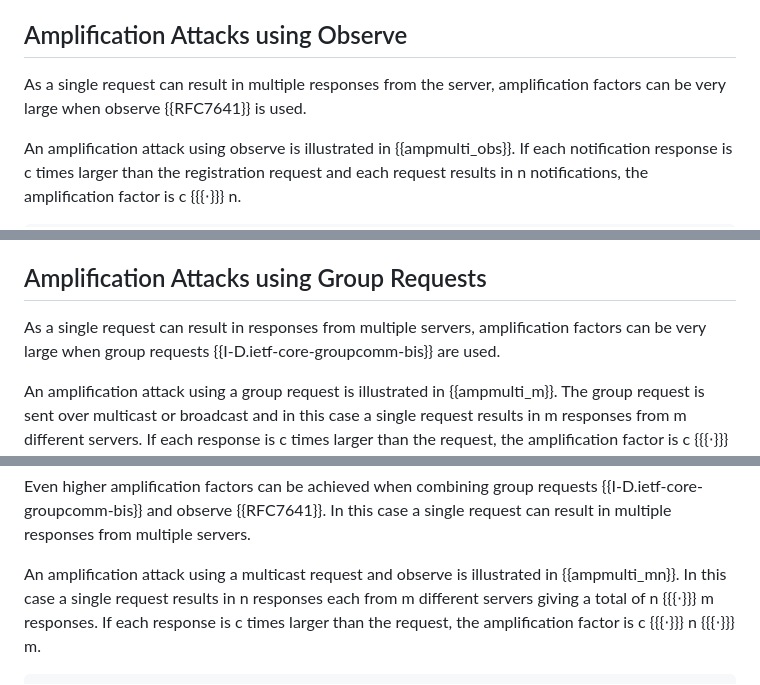
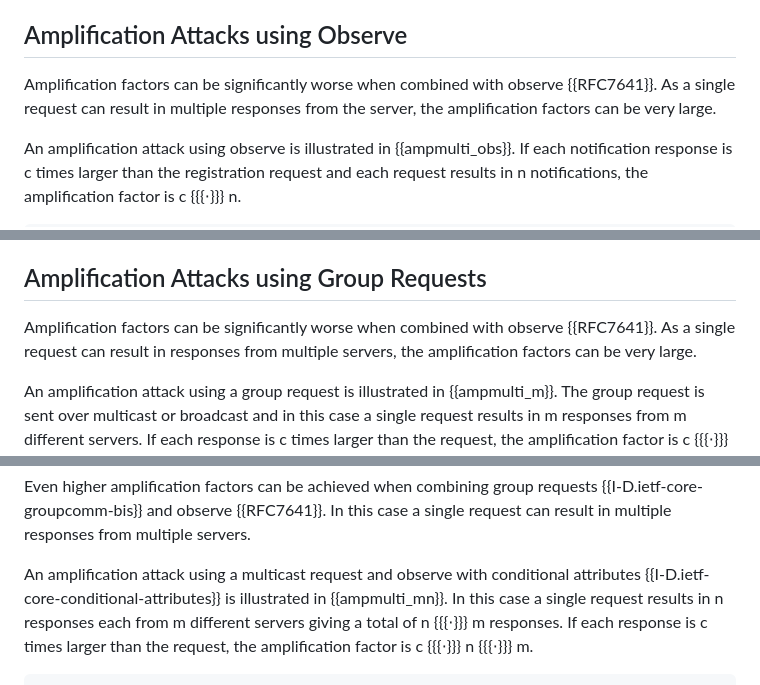
Before and after one commit to t2trg/t2trg-amplification-attacks, a Markdown page: draft-irtf-t2trg-amplification-attacks.md, 3 parts joined by grey strips. Drawn GitHub-style.

```diff
--- a/draft-irtf-t2trg-amplification-attacks.md
+++ b/draft-irtf-t2trg-amplification-attacks.md
@@ -208,9 +208,7 @@ Victim   Foe   Server
 
 ## Amplification Attacks using Observe
 
-As a single request can result in multiple responses
-from the server, amplification factors can be very large
-when observe {{RFC7641}} is used.
+Amplification factors can be significantly worse when combined with observe {{RFC7641}}. As a single request can result in multiple responses from the server, the amplification factors can be very large.
 
 An amplification attack using observe is illustrated in
 {{ampmulti_obs}}. If each notification response is c times larger than the registration
@@ -295,9 +293,7 @@ Victim   Foe   Server
 
 ## Amplification Attacks using Group Requests
 
-As a single request can result in responses from multiple servers,
-amplification factors can be very large when group requests {{I-D.ietf-core-groupcomm-bis}}
-are used.
+Amplification factors can be significantly worse when combined with observe {{RFC7641}}. As a single request can result in responses from multiple servers, the amplification factors can be very large.
 
 An amplification attack using a group request is illustrated in
 {{ampmulti_m}}. The group request is sent over multicast or broadcast
@@ -329,7 +325,8 @@ Even higher amplification factors can be achieved when combining group requests
 {{I-D.ietf-core-groupcomm-bis}} and observe {{RFC7641}}. In this case a single
 request can result in multiple responses from multiple servers.
 
-An amplification attack using a multicast request and observe is
+An amplification attack using a multicast request and observe with conditional attributes
+{{I-D.ietf-core-conditional-attributes}} is
 illustrated in {{ampmulti_mn}}. In this case a single request results
 in n responses each from m different servers giving a total of n {{{⋅}}} m
 responses. If each response is c times larger than the request,
```
